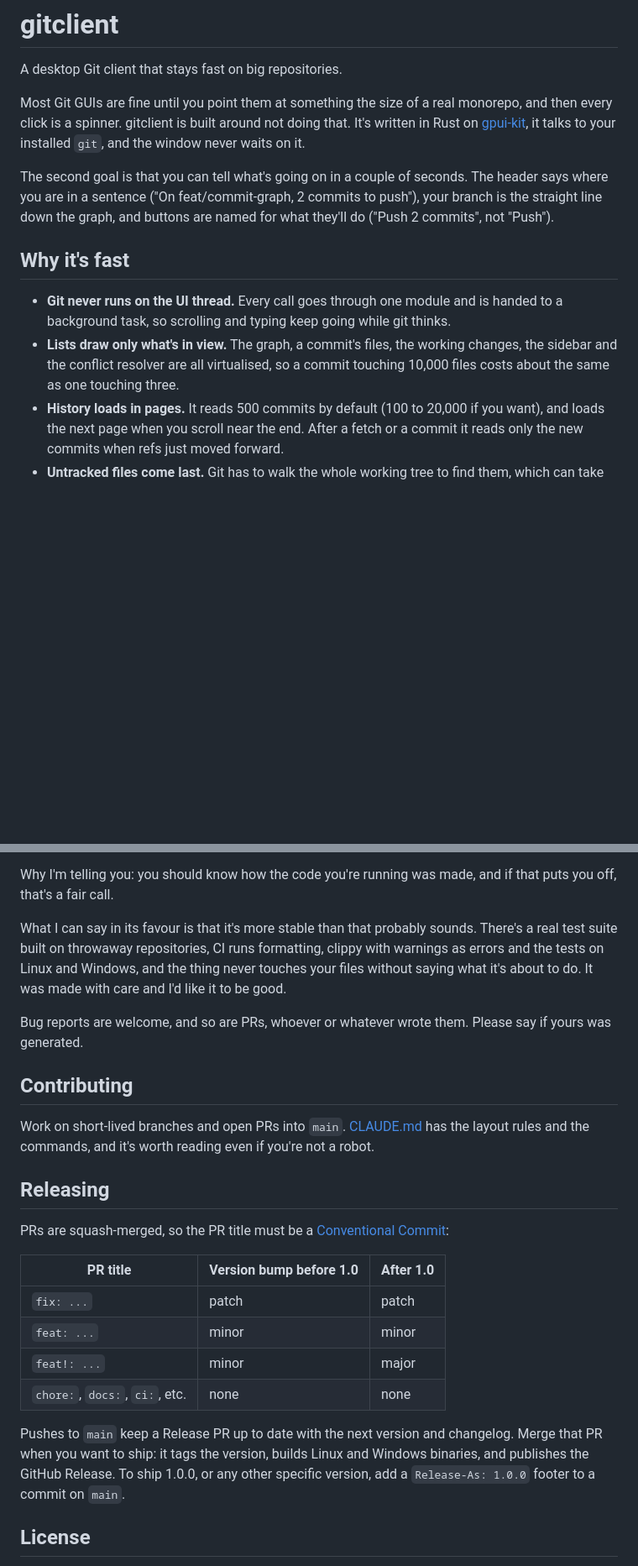
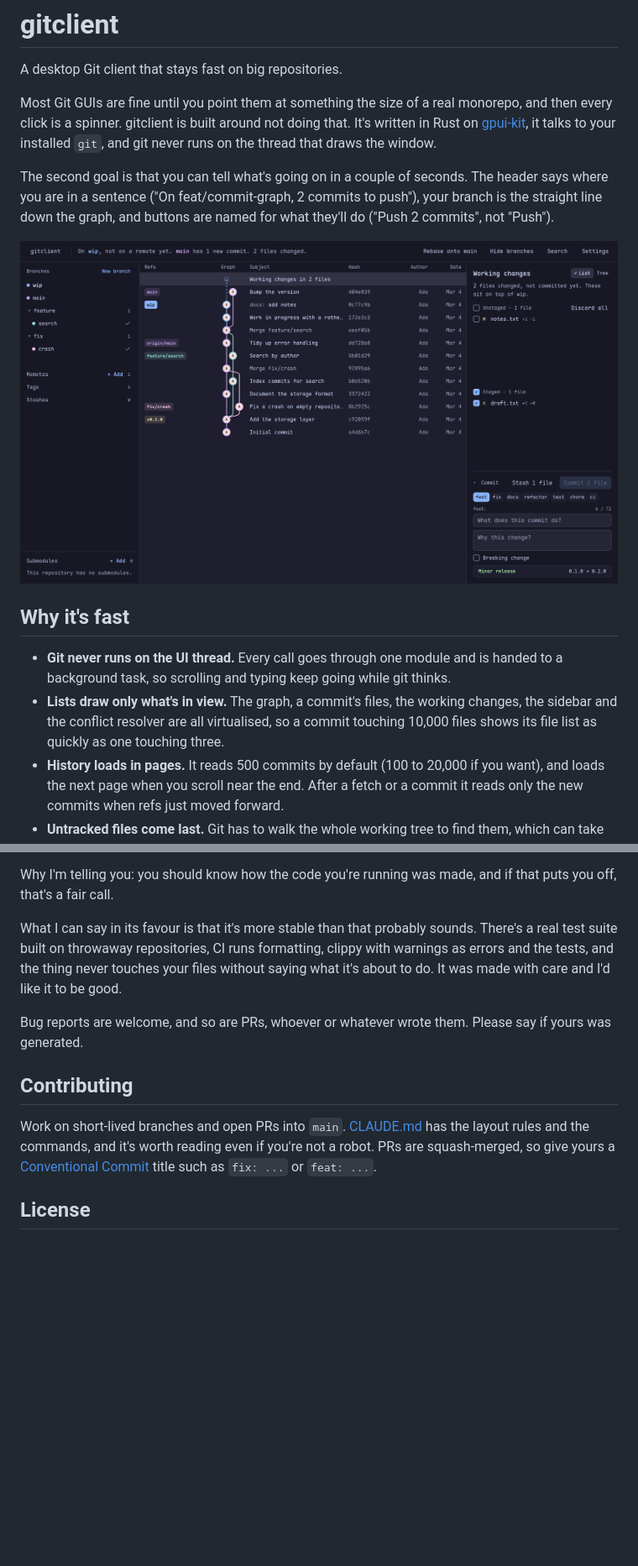
Before and after one commit to mantis-hq/Mantis-Git, a Markdown page: README.md, 2 parts joined by grey strips. Shown at 84% size. Rendered like a GitHub page; pictures changed too: docs/screenshot.png (added); blank space fills up the shorter version.

Commit message:
docs: add a screenshot, and keep the README to what users and contributors need
Co-Authored-By: Claude Sonnet 5.5 <noreply@anthropic.com>

```diff
--- a/README.md
+++ b/README.md
@@ -5,12 +5,14 @@ A desktop Git client that stays fast on big repositories.
 Most Git GUIs are fine until you point them at something the size of a real monorepo,
 and then every click is a spinner. gitclient is built around not doing that. It's written
 in Rust on [gpui-kit](https://crates.io/crates/gpui-kit), it talks to your installed `git`,
-and the window never waits on it.
+and git never runs on the thread that draws the window.
 
 The second goal is that you can tell what's going on in a couple of seconds. The header
 says where you are in a sentence ("On feat/commit-graph, 2 commits to push"), your branch
 is the straight line down the graph, and buttons are named for what they'll do ("Push 2
 commits", not "Push").
+
+![gitclient showing a repository's branches, its history as a lane graph, and the working changes](docs/screenshot.png)
 
 ## Why it's fast
 
@@ -18,7 +20,7 @@ commits", not "Push").
   a background task, so scrolling and typing keep going while git thinks.
 - **Lists draw only what's in view.** The graph, a commit's files, the working changes, the
   sidebar and the conflict resolver are all virtualised, so a commit touching 10,000 files
-  costs about the same as one touching three.
+  shows its file list as quickly as one touching three.
 - **History loads in pages.** It reads 500 commits by default (100 to 20,000 if you want),
   and loads the next page when you scroll near the end. After a fetch or a commit it reads
   only the new commits when refs just moved forward.
@@ -120,8 +122,8 @@ puts you off, that's a fair call.
 
 What I can say in its favour is that it's more stable than that probably sounds. There's a
 real test suite built on throwaway repositories, CI runs formatting, clippy with warnings
-as errors and the tests on Linux and Windows, and the thing never touches your files
-without saying what it's about to do. It was made with care and I'd like it to be good.
+as errors and the tests, and the thing never touches your files without saying what it's
+about to do. It was made with care and I'd like it to be good.
 
 Bug reports are welcome, and so are PRs, whoever or whatever wrote them. Please say if
 yours was generated.
@@ -129,24 +131,10 @@ yours was generated.
 ## Contributing
 
 Work on short-lived branches and open PRs into `main`. [CLAUDE.md](CLAUDE.md) has the
-layout rules and the commands, and it's worth reading even if you're not a robot.
-
-## Releasing
-
-PRs are squash-merged, so the PR title must be a
-[Conventional Commit](https://www.conventionalcommits.org):
-
-| PR title                       | Version bump before 1.0 | After 1.0 |
-| ------------------------------ | ----------------------- | --------- |
-| `fix: ...`                     | patch                   | patch     |
-| `feat: ...`                    | minor                   | minor     |
-| `feat!: ...`                   | minor                   | major     |
-| `chore:`, `docs:`, `ci:`, etc. | none                    | none      |
-
-Pushes to `main` keep a Release PR up to date with the next version and changelog.
-Merge that PR when you want to ship: it tags the version, builds Linux and
-Windows binaries, and publishes the GitHub Release. To ship 1.0.0, or any other
-specific version, add a `Release-As: 1.0.0` footer to a commit on `main`.
+layout rules and the commands, and it's worth reading even if you're not a robot. PRs are
+squash-merged, so give yours a
+[Conventional Commit](https://www.conventionalcommits.org) title such as `fix: ...` or
+`feat: ...`.
 
 ## License
 
```
Also changed, not shown: other parts of README.md (+6 -6 lines), CLAUDE.md (+1 -1 lines), 1 other file.
